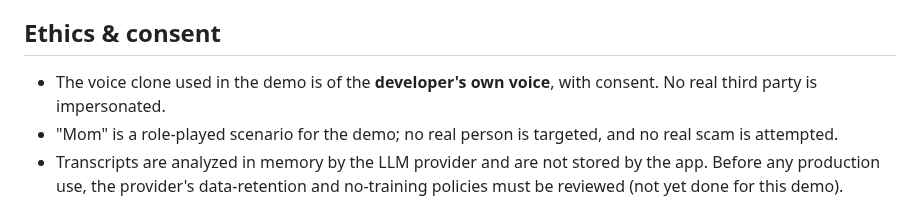
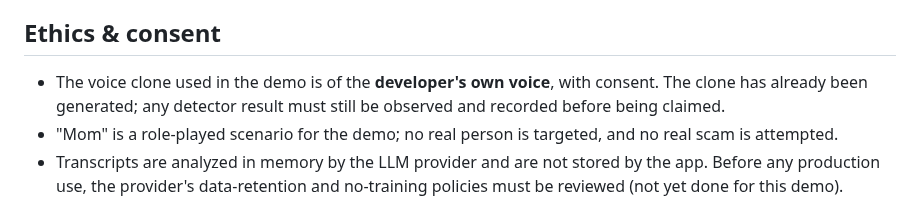
Before and after one commit to sudomarc/handshake, a Markdown page: README.md, the part around one of its changes. Drawn GitHub-style.

```diff
--- a/README.md
+++ b/README.md
@@ -219,7 +232,8 @@ real-time-analysis pipeline, Android integration layers and phased plan.
 ## Ethics & consent
 
 - The voice clone used in the demo is of the **developer's own voice**, with
-  consent. No real third party is impersonated.
+  consent. The clone has already been generated; any detector result must still be
+  observed and recorded before being claimed.
 - "Mom" is a role-played scenario for the demo; no real person is targeted, and
   no real scam is attempted.
 - Transcripts are analyzed in memory by the LLM provider and are not stored by
```
Also changed, not shown: other parts of README.md (+29 -16 lines).
